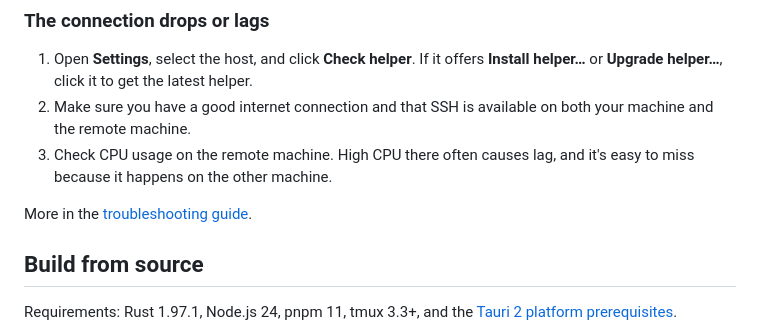
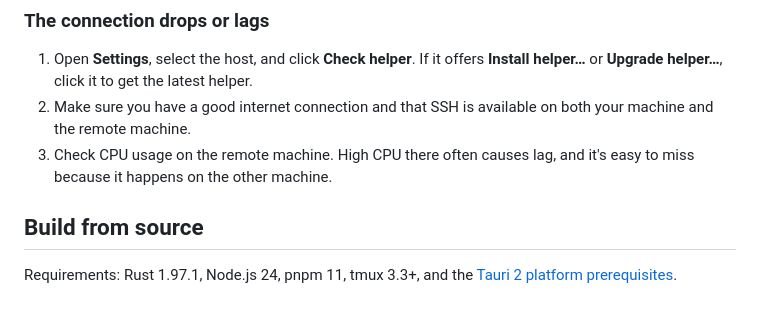
Before and after one commit to gal064/muxflow, a Markdown page: README.md, the part around the change. Drawn GitHub-style; blank space fills up the shorter version.

Commit message:
docs: keep README troubleshooting self-contained

```diff
--- a/README.md
+++ b/README.md
@@ -164,8 +164,6 @@ Muxflow.
 3. Check CPU usage on the remote machine. High CPU there often causes lag, and
    it's easy to miss because it happens on the other machine.
 
-More in the [troubleshooting guide](./docs/troubleshooting.md).
-
 ## Build from source
 
 Requirements: Rust 1.97.1, Node.js 24, pnpm 11, tmux 3.3+, and the
```
